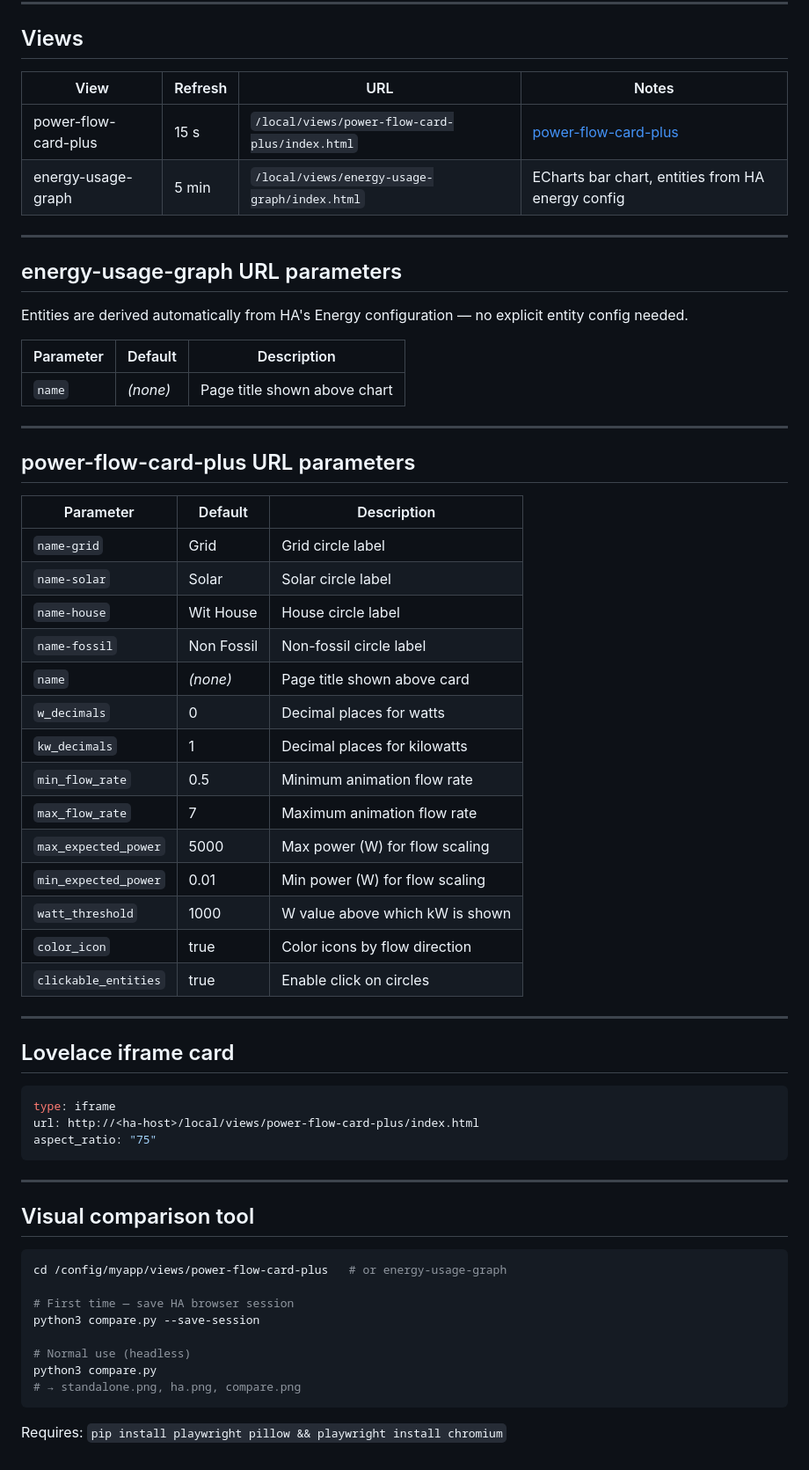
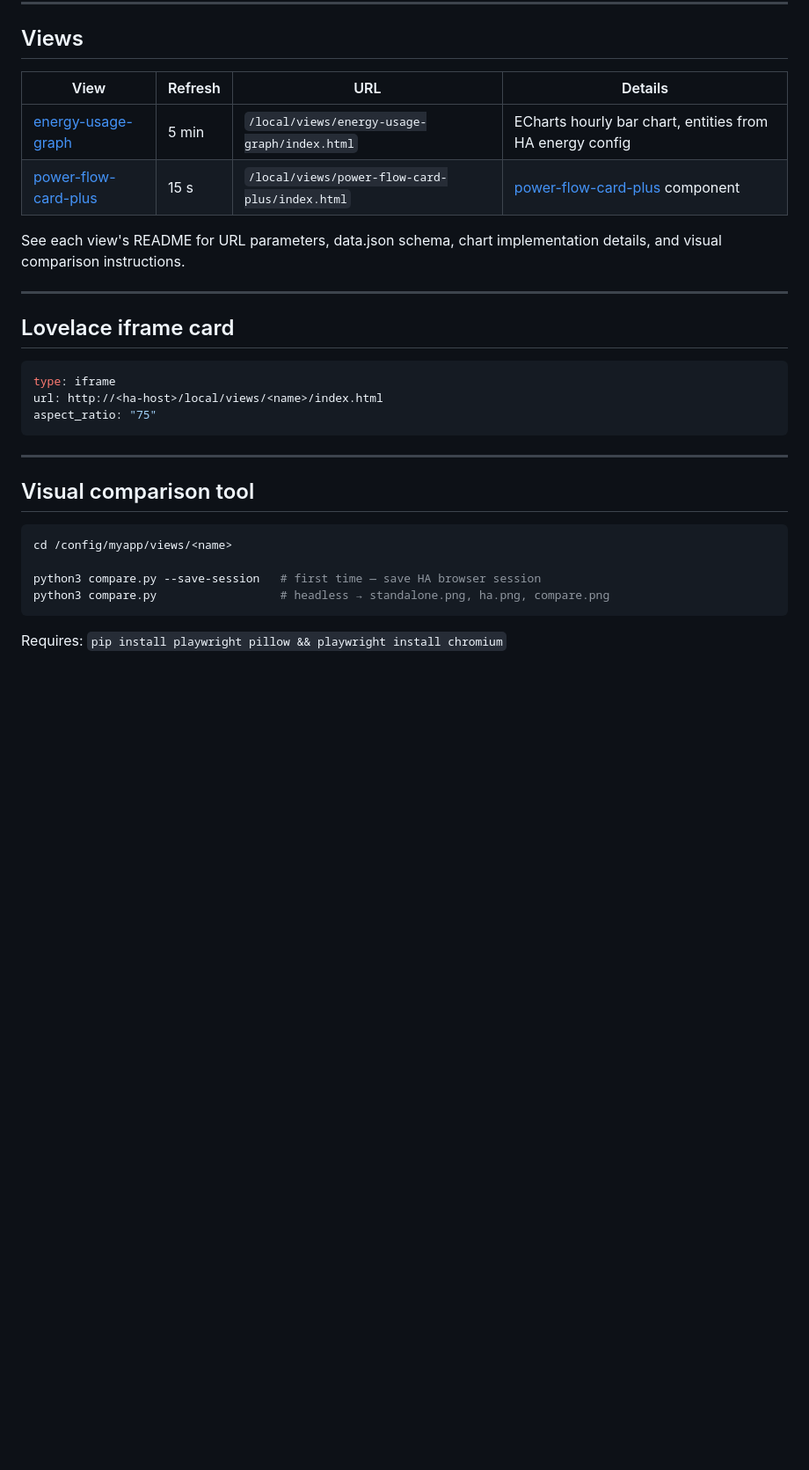
Before and after one commit to diyip/homeassistant-views, a Markdown page: README.md, the part around the change. Shown at 88% size. Rendered like a GitHub page; blank space fills up the shorter version.

````diff
--- a/README.md
+++ b/README.md
@@ -93,41 +93,12 @@ Open `http://<ha-host>/local/views/<name>/index.html` — the card should show l
 
 ## Views
 
-| View | Refresh | URL | Notes |
+| View | Refresh | URL | Details |
 |---|---|---|---|
-| power-flow-card-plus | 15 s | `/local/views/power-flow-card-plus/index.html` | [power-flow-card-plus](https://github.com/flixlix/power-flow-card-plus) |
-| energy-usage-graph | 5 min | `/local/views/energy-usage-graph/index.html` | ECharts bar chart, entities from HA energy config |
+| [energy-usage-graph](energy-usage-graph/README.md) | 5 min | `/local/views/energy-usage-graph/index.html` | ECharts hourly bar chart, entities from HA energy config |
+| [power-flow-card-plus](power-flow-card-plus/README.md) | 15 s | `/local/views/power-flow-card-plus/index.html` | [power-flow-card-plus](https://github.com/flixlix/power-flow-card-plus) component |
 
----
-
-## energy-usage-graph URL parameters
-
-Entities are derived automatically from HA's Energy configuration — no explicit entity config needed.
-
-| Parameter | Default | Description |
-|---|---|---|
-| `name` | _(none)_ | Page title shown above chart |
-
----
-
-## power-flow-card-plus URL parameters
-
-| Parameter | Default | Description |
-|---|---|---|
-| `name-grid` | Grid | Grid circle label |
-| `name-solar` | Solar | Solar circle label |
-| `name-house` | Wit House | House circle label |
-| `name-fossil` | Non Fossil | Non-fossil circle label |
-| `name` | _(none)_ | Page title shown above card |
-| `w_decimals` | 0 | Decimal places for watts |
-| `kw_decimals` | 1 | Decimal places for kilowatts |
-| `min_flow_rate` | 0.5 | Minimum animation flow rate |
-| `max_flow_rate` | 7 | Maximum animation flow rate |
-| `max_expected_power` | 5000 | Max power (W) for flow scaling |
-| `min_expected_power` | 0.01 | Min power (W) for flow scaling |
-| `watt_threshold` | 1000 | W value above which kW is shown |
-| `color_icon` | true | Color icons by flow direction |
-| `clickable_entities` | true | Enable click on circles |
+See each view's README for URL parameters, data.json schema, chart implementation details, and visual comparison instructions.
 
 ---
 
@@ -135,7 +106,7 @@ Entities are derived automatically from HA's Energy configuration — no explici
 
 ```yaml
 type: iframe
-url: http://<ha-host>/local/views/power-flow-card-plus/index.html
+url: http://<ha-host>/local/views/<name>/index.html
 aspect_ratio: "75"
 ```
 
@@ -144,14 +115,10 @@ aspect_ratio: "75"
 ## Visual comparison tool
 
 ```bash
-cd /config/myapp/views/power-flow-card-plus   # or energy-usage-graph
+cd /config/myapp/views/<name>
 
-# First time — save HA browser session
-python3 compare.py --save-session
-
-# Normal use (headless)
-python3 compare.py
-# → standalone.png, ha.png, compare.png
+python3 compare.py --save-session   # first time — save HA browser session
+python3 compare.py                  # headless → standalone.png, ha.png, compare.png
 ```
 
 Requires: `pip install playwright pillow && playwright install chromium`
````
Also changed, not shown: energy-usage-graph/README.md (added, +167 -0 lines), power-flow-card-plus/README.md (added, +197 -0 lines).
